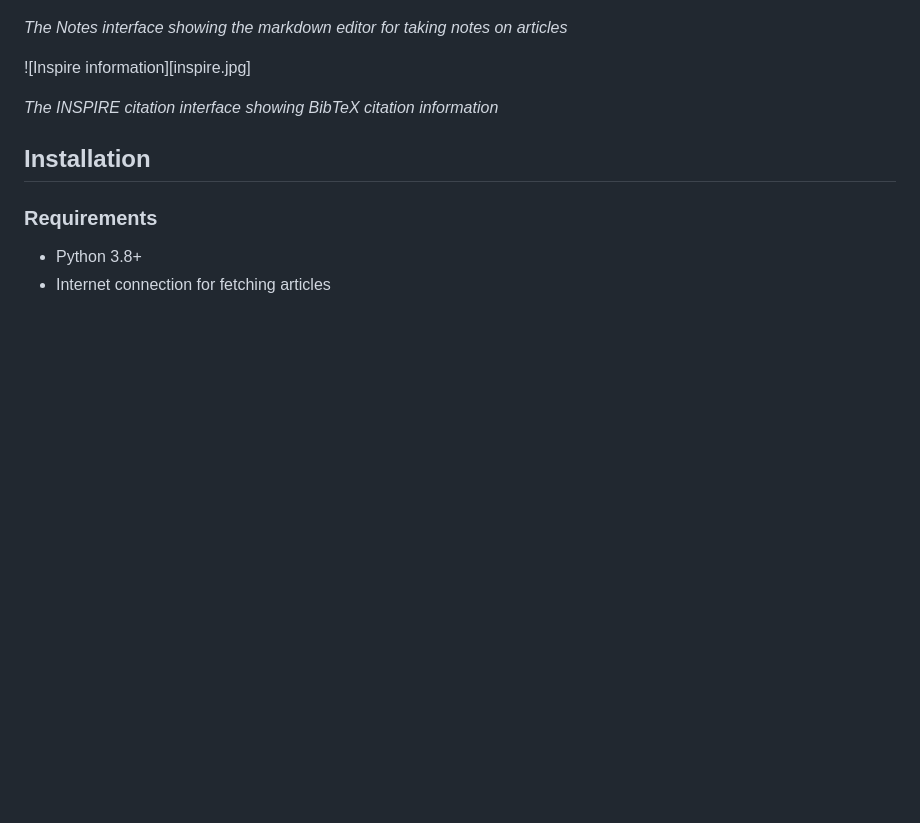
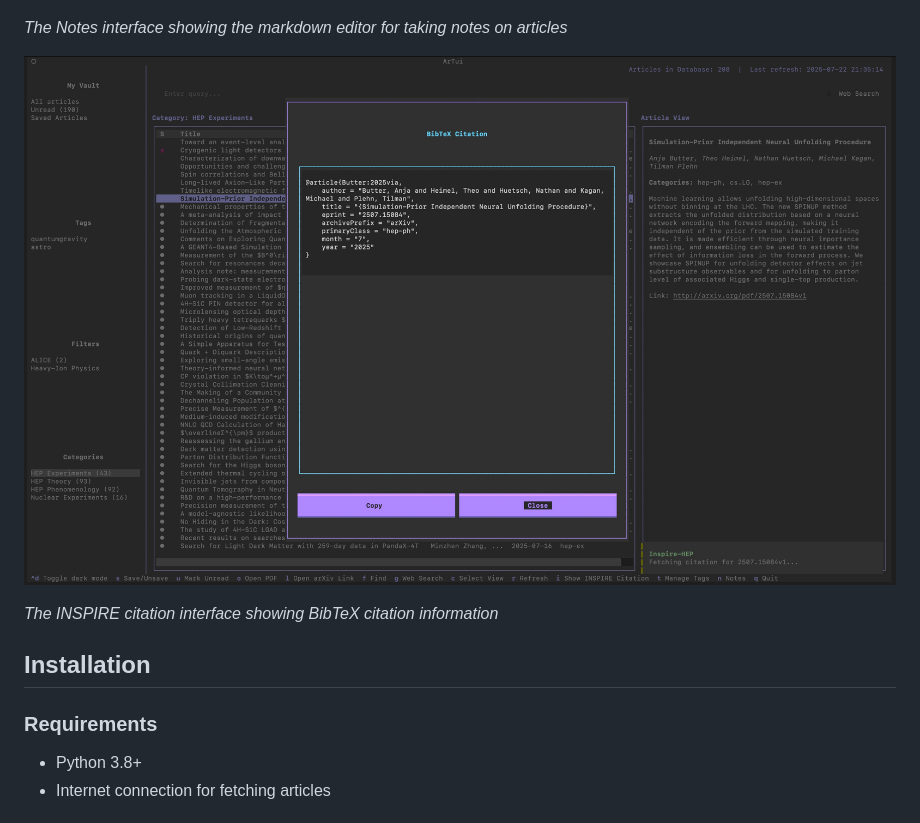
Before and after one commit to fjonasALICE/arTui, a Markdown page: README.md, the part around the change. GitHub-like rendering; blank space fills up the shorter version.

```diff
--- a/README.md
+++ b/README.md
@@ -31,7 +31,7 @@ This tool is not associated with arXiv and we thank arXiv for use of its open ac
 
 *The Notes interface showing the markdown editor for taking notes on articles*
 
-![Inspire information][inspire.jpg]
+![Inspire information](inspire.jpg)
 
 *The INSPIRE citation interface showing BibTeX citation information*
 
```
